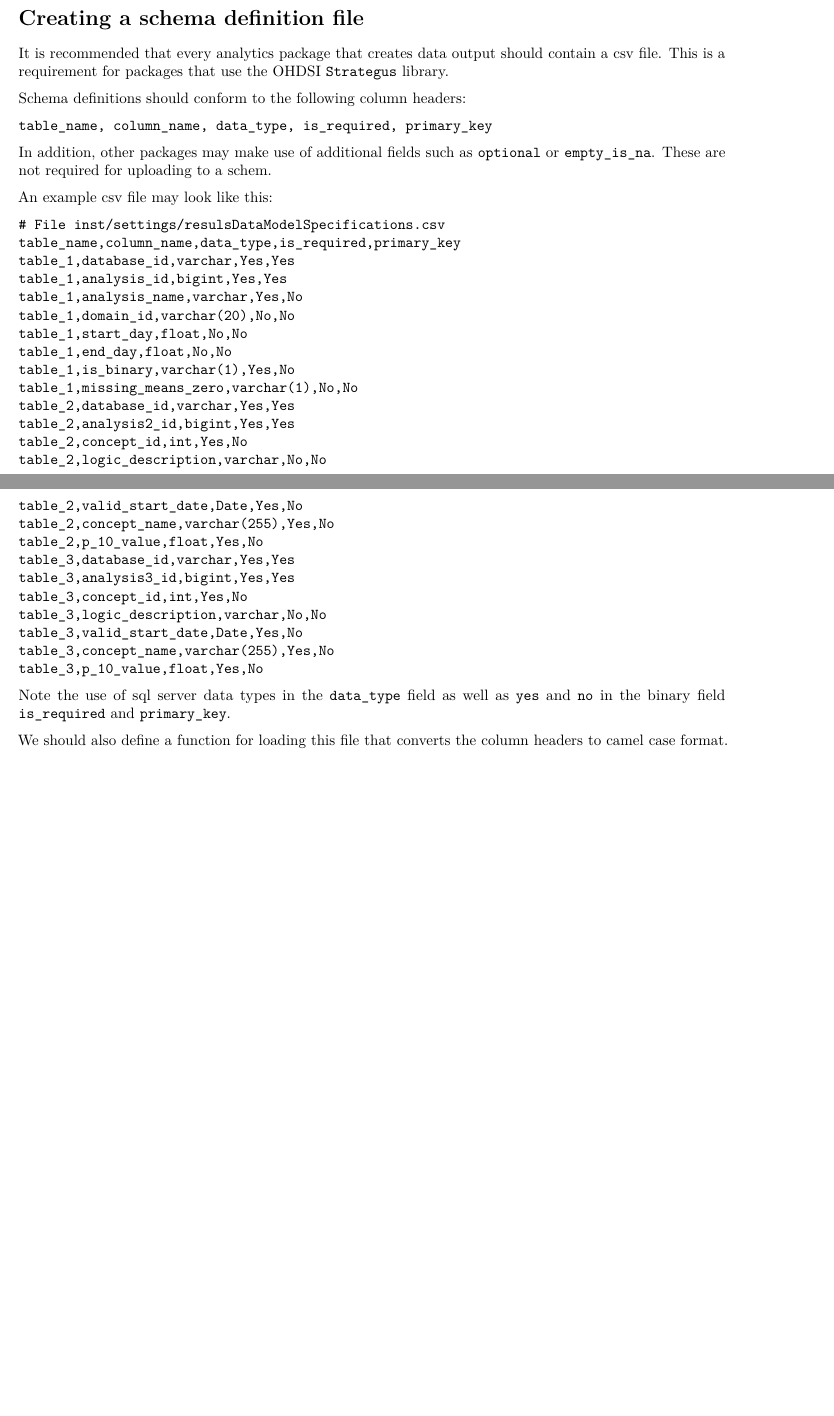
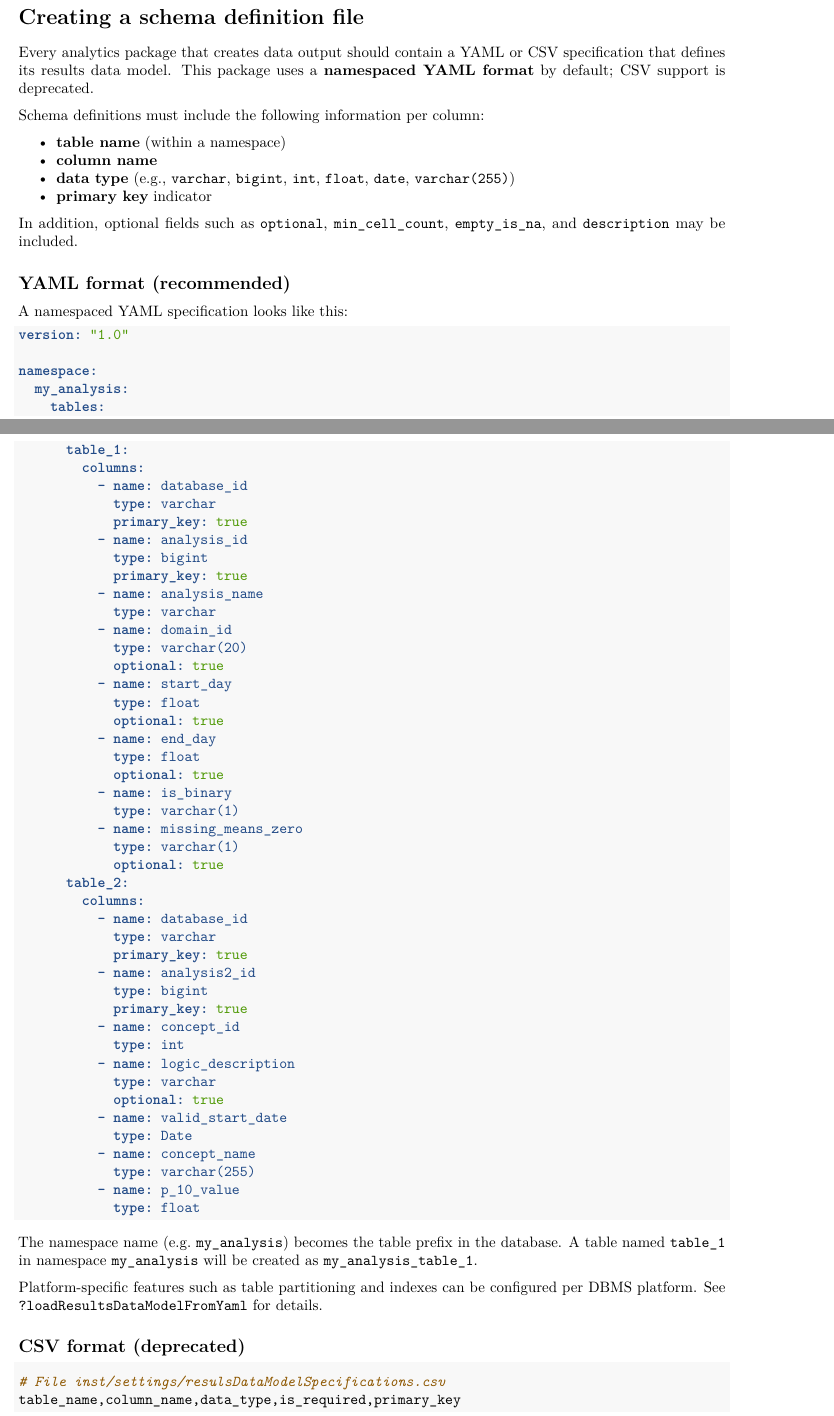
Before and after one commit to OHDSI/ResultModelManager, an R Markdown document (vignettes/UploadFunctionality.Rmd): two parts of pages 1 and 2 of 3 before the commit and two parts of pages 1 and 2 of 4 after it, joined at a grey line, cut so that both start at the same text, the shorter picture padded with empty space. Rendered offline with R 4.5, knitr and Pandoc, then LaTeX, with nearby package versions.

Commit message:
Updating documentation

````diff
--- a/vignettes/UploadFunctionality.Rmd
+++ b/vignettes/UploadFunctionality.Rmd
@@ -20,48 +20,90 @@ In the examples here, we assume the use of sqlite for simplicity.
 However, in principle any platform supported by the `DatabaseConnector` and `SqlRender` packages should work.
 
 # Creating a schema definition file
-It is recommended that every analytics package that creates data output should contain a csv file.
-This is a requirement for packages that use the OHDSI `Strategus` library.
+Every analytics package that creates data output should contain a YAML or CSV specification that defines
+its results data model. This package uses a **namespaced YAML format** by default; CSV support is deprecated.
 
-Schema definitions should conform to the following column headers:
+Schema definitions must include the following information per column:
 
-```
-table_name, column_name, data_type, is_required, primary_key
+- **table name** (within a namespace)
+- **column name**
+- **data type** (e.g., `varchar`, `bigint`, `int`, `float`, `date`, `varchar(255)`)
+- **primary key** indicator
+
+In addition, optional fields such as `optional`, `min_cell_count`, `empty_is_na`, and `description`
+may be included.
+
+## YAML format (recommended)
+
+A namespaced YAML specification looks like this:
+
+```yaml
+version: "1.0"
+
+namespace:
+  my_analysis:
+    tables:
+      table_1:
+        columns:
+          - name: database_id
+            type: varchar
+            primary_key: true
+          - name: analysis_id
+            type: bigint
+            primary_key: true
+          - name: analysis_name
+            type: varchar
+          - name: domain_id
+            type: varchar(20)
+            optional: true
+          - name: start_day
+            type: float
+            optional: true
+          - name: end_day
+            type: float
+            optional: true
+          - name: is_binary
+            type: varchar(1)
+          - name: missing_means_zero
+            type: varchar(1)
+            optional: true
+      table_2:
+        columns:
+          - name: database_id
+            type: varchar
+            primary_key: true
+          - name: analysis2_id
+            type: bigint
+            primary_key: true
+          - name: concept_id
+            type: int
+          - name: logic_description
+            type: varchar
+            optional: true
+          - name: valid_start_date
+            type: Date
+          - name: concept_name
+            type: varchar(255)
+          - name: p_10_value
+            type: float
 ```
 
-In addition, other packages may make use of additional fields such as `optional` or `empty_is_na`.
-These are not required for uploading to a schem.
+The namespace name (e.g. `my_analysis`) becomes the table prefix in the database.
+A table named `table_1` in namespace `my_analysis` will be created as `my_analysis_table_1`.
 
-An example csv file may look like this:
+Platform-specific features such as table partitioning and indexes can be configured
+per DBMS platform. See `?loadResultsDataModelFromYaml` for details.
 
-```
+## CSV format (deprecated)
+
+```{r eval=FALSE}
 # File inst/settings/resulsDataModelSpecifications.csv
 table_name,column_name,data_type,is_required,primary_key
 table_1,database_id,varchar,Yes,Yes
 table_1,analysis_id,bigint,Yes,Yes
-table_1,analysis_name,varchar,Yes,No
-table_1,domain_id,varchar(20),No,No
-table_1,start_day,float,No,No
-table_1,end_day,float,No,No
-table_1,is_binary,varchar(1),Yes,No
-table_1,missing_means_zero,varchar(1),No,No
-table_2,database_id,varchar,Yes,Yes
-table_2,analysis2_id,bigint,Yes,Yes
-table_2,concept_id,int,Yes,No
-table_2,logic_description,varchar,No,No
-table_2,valid_start_date,Date,Yes,No
-table_2,concept_name,varchar(255),Yes,No
-table_2,p_10_value,float,Yes,No
-table_3,database_id,varchar,Yes,Yes
-table_3,analysis3_id,bigint,Yes,Yes
-table_3,concept_id,int,Yes,No
-table_3,logic_description,varchar,No,No
-table_3,valid_start_date,Date,Yes,No
-table_3,concept_name,varchar(255),Yes,No
-table_3,p_10_value,float,Yes,No
+...
 ```
 
-Note the use of sql server data types in the `data_type` field as well as `yes` and `no` in the binary field `is_required`
-and `primary_key`.
+CSV-based specifications are deprecated. Use `csvToYaml()` to migrate existing CSV files
+to the YAML format.
 
-We should also define a function for loading this file that converts the column headers to camel case format.
````
Also changed, not shown: R/DataModel.R (+1 -1 lines), R/SchemaGenerator.R (+1 -1 lines), vignettes/ExampleProject.Rmd (+40 -12 lines), vignettes/UsingQueryNamespaces.Rmd (+2 -1 lines), vignettes/UploadFunctionality.Rmd (29 more changed lines), 1 other file.
